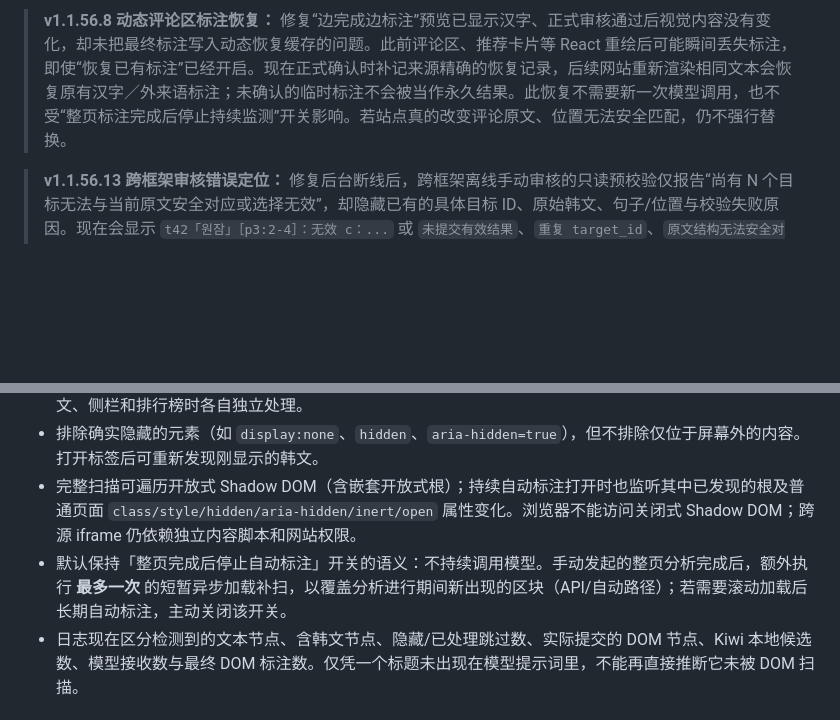
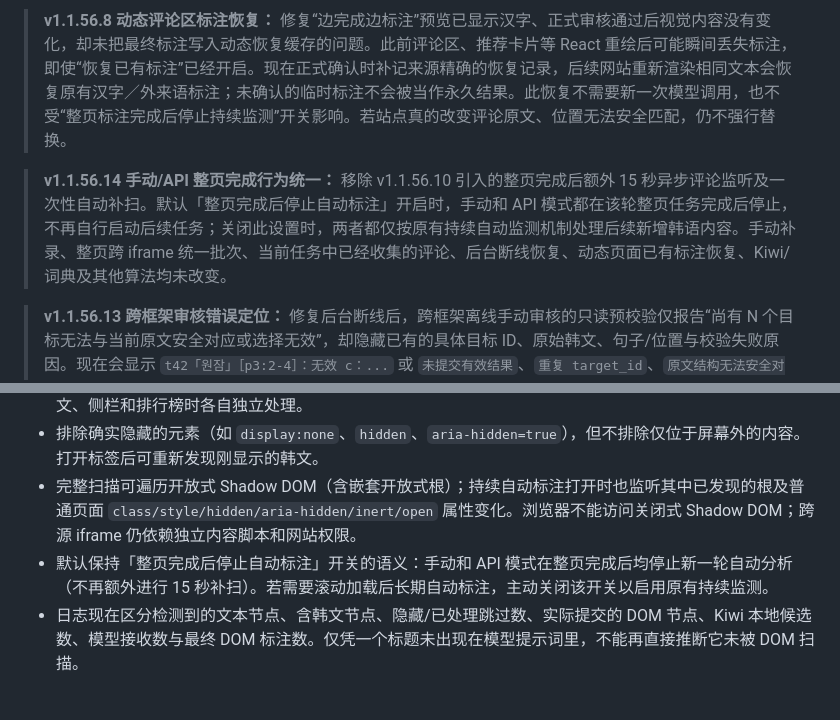
Before and after one commit to aetherion-nox/korean-web-annotator, a Markdown page: README.md, 2 parts joined by grey strips. Rendered like a GitHub page; blank space fills up the shorter version.

Commit message:
docs: v1.1.56.14 remove default post-page comment rescan and align manual/API completion behavior

```diff
--- a/README.md
+++ b/README.md
@@ -41,6 +41,8 @@ python python/backend/upstream/scripts/import_dictionary.py "词典.zip"
 动态网页重绘后需要重新显示已完成的标注时，保持**动态网页兼容：恢复已有标注**开启。
 
 > **v1.1.56.8 动态评论区标注恢复：** 修复“边完成边标注”预览已显示汉字、正式审核通过后视觉内容没有变化，却未把最终标注写入动态恢复缓存的问题。此前评论区、推荐卡片等 React 重绘后可能瞬间丢失标注，即使“恢复已有标注”已经开启。现在正式确认时补记来源精确的恢复记录，后续网站重新渲染相同文本会恢复原有汉字／外来语标注；未确认的临时标注不会被当作永久结果。此恢复不需要新一次模型调用，也不受“整页标注完成后停止持续监测”开关影响。若站点真的改变评论原文、位置无法安全匹配，仍不强行替换。
+
+> **v1.1.56.14 手动/API 整页完成行为统一：** 移除 v1.1.56.10 引入的整页完成后额外 15 秒异步评论监听及一次性自动补扫。默认「整页完成后停止自动标注」开启时，手动和 API 模式都在该轮整页任务完成后停止，不再自行启动后续任务；关闭此设置时，两者都仅按原有持续自动监测机制处理后续新增韩语内容。手动补录、整页跨 iframe 统一批次、当前任务中已经收集的评论、后台断线恢复、动态页面已有标注恢复、Kiwi/词典及其他算法均未改变。
 
 > **v1.1.56.13 跨框架审核错误定位：** 修复后台断线后，跨框架离线手动审核的只读预校验仅报告“尚有 N 个目标无法与当前原文安全对应或选择无效”，却隐藏已有的具体目标 ID、原始韩文、句子/位置与校验失败原因。现在会显示 `t42「원잠」［p3:2-4］：无效 c：...` 或 `未提交有效结果`、`重复 target_id`、`原文结构无法安全对应` 等对应信息，最多列出 8 个，并将 `frame 0` 明确显示为主页面；同时消除错误提示偶发重复句号。JSON t/c 协议、安全校验条件、跨框架全体先校验再提交（不提前部分写入）和原有词典、模型、动态页面算法均不改变。**该修复解决错误定位信息缺失，但不能单凭原始笼统报错断定模型答错还是网页发生变化。**
 
@@ -116,7 +118,7 @@ python python/backend/upstream/scripts/import_dictionary.py "词典.zip"
 - 自动增量分析按 **具体 DOM 节点与文本版本** 去重，而不再按韩文字符串去重。同一新闻标题出现在文章正文、侧栏和排行榜时各自独立处理。
 - 排除确实隐藏的元素（如 `display:none`、`hidden`、`aria-hidden=true`），但不排除仅位于屏幕外的内容。打开标签后可重新发现刚显示的韩文。
 - 完整扫描可遍历开放式 Shadow DOM（含嵌套开放式根）；持续自动标注打开时也监听其中已发现的根及普通页面 `class/style/hidden/aria-hidden/inert/open` 属性变化。浏览器不能访问关闭式 Shadow DOM；跨源 iframe 仍依赖独立内容脚本和网站权限。
-- 默认保持「整页完成后停止自动标注」开关的语义：不持续调用模型。手动发起的整页分析完成后，额外执行 **最多一次** 的短暂异步加载补扫，以覆盖分析进行期间新出现的区块（API/自动路径）；若需要滚动加载后长期自动标注，主动关闭该开关。
+- 默认保持「整页完成后停止自动标注」开关的语义：手动和 API 模式在整页完成后均停止新一轮自动分析（不再额外进行 15 秒补扫）。若需要滚动加载后长期自动标注，主动关闭该开关以启用原有持续监测。
 - 日志现在区分检测到的文本节点、含韩文节点、隐藏/已处理跳过数、实际提交的 DOM 节点、Kiwi 本地候选数、模型接收数与最终 DOM 标注数。仅凭一个标题未出现在模型提示词里，不能再直接推断它未被 DOM 扫描。
 
 ## 整页标注：跨 iframe 框架检测与安全分发
```
